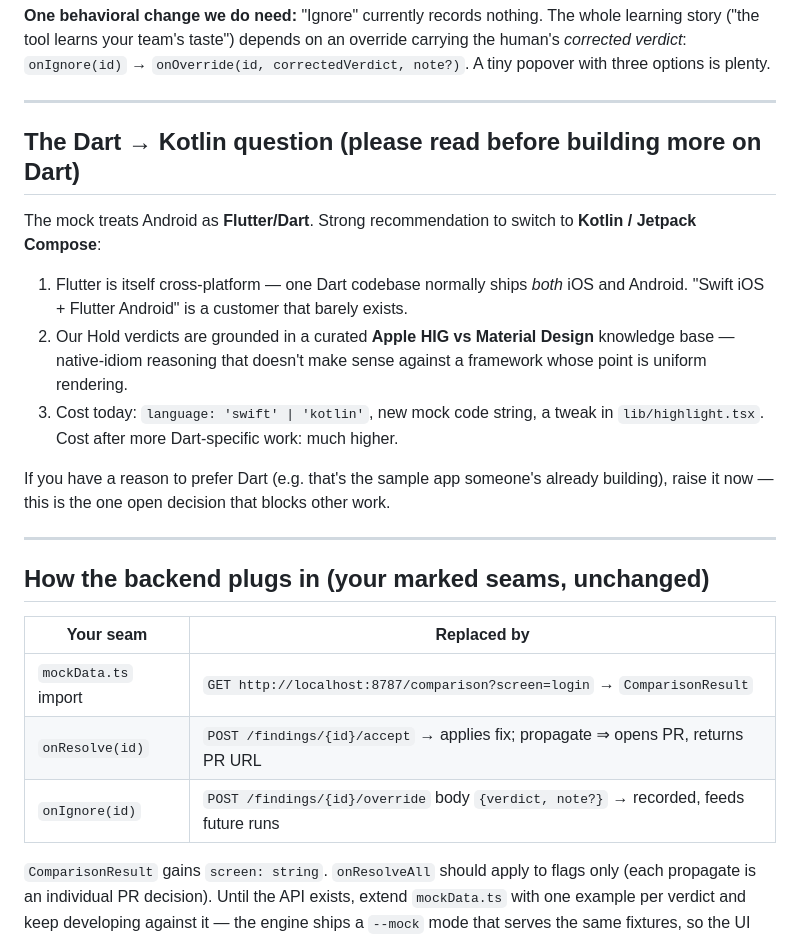
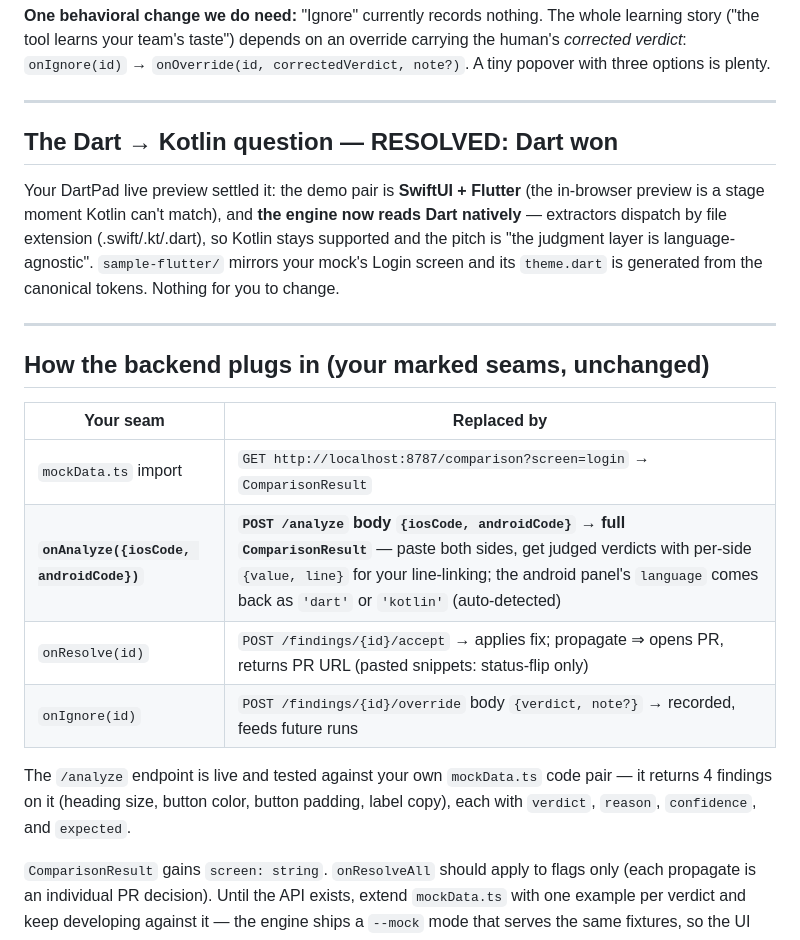
Before and after one commit to Thinkr1/Unitem, a Markdown page: UI/ARCHITECTURE-ALIGNMENT.md, the part around the change. Drawn GitHub-style.

Commit message:
Alignment brief: Dart decision resolved, document POST /analyze contract
Co-Authored-By: Claude Opus 4.8 <noreply@anthropic.com>
Claude-Session: https://claude.ai/code/session_011cGBav4iBKNGeBSNons1Mv

```diff
--- a/UI/ARCHITECTURE-ALIGNMENT.md
+++ b/UI/ARCHITECTURE-ALIGNMENT.md
@@ -73,15 +73,14 @@ export interface Inconsistency {
 
 ---
 
-## The Dart → Kotlin question (please read before building more on Dart)
+## The Dart → Kotlin question — RESOLVED: Dart won
 
-The mock treats Android as **Flutter/Dart**. Strong recommendation to switch to **Kotlin / Jetpack Compose**:
-
-1. Flutter is itself cross-platform — one Dart codebase normally ships *both* iOS and Android. "Swift iOS + Flutter Android" is a customer that barely exists.
-2. Our Hold verdicts are grounded in a curated **Apple HIG vs Material Design** knowledge base — native-idiom reasoning that doesn't make sense against a framework whose point is uniform rendering.
-3. Cost today: `language: 'swift' | 'kotlin'`, new mock code string, a tweak in `lib/highlight.tsx`. Cost after more Dart-specific work: much higher.
-
-If you have a reason to prefer Dart (e.g. that's the sample app someone's already building), raise it now — this is the one open decision that blocks other work.
+Your DartPad live preview settled it: the demo pair is **SwiftUI + Flutter** (the
+in-browser preview is a stage moment Kotlin can't match), and **the engine now
+reads Dart natively** — extractors dispatch by file extension (.swift/.kt/.dart),
+so Kotlin stays supported and the pitch is "the judgment layer is
+language-agnostic". `sample-flutter/` mirrors your mock's Login screen and its
+`theme.dart` is generated from the canonical tokens. Nothing for you to change.
 
 ---
 
@@ -90,8 +89,13 @@ If you have a reason to prefer Dart (e.g. that's the sample app someone's alread
 | Your seam | Replaced by |
 |---|---|
 | `mockData.ts` import | `GET http://localhost:8787/comparison?screen=login` → `ComparisonResult` |
-| `onResolve(id)` | `POST /findings/{id}/accept` → applies fix; propagate ⇒ opens PR, returns PR URL |
+| **`onAnalyze({iosCode, androidCode})`** | **`POST /analyze` body `{iosCode, androidCode}` → full `ComparisonResult`** — paste both sides, get judged verdicts with per-side `{value, line}` for your line-linking; the android panel's `language` comes back as `'dart'` or `'kotlin'` (auto-detected) |
+| `onResolve(id)` | `POST /findings/{id}/accept` → applies fix; propagate ⇒ opens PR, returns PR URL (pasted snippets: status-flip only) |
 | `onIgnore(id)` | `POST /findings/{id}/override` body `{verdict, note?}` → recorded, feeds future runs |
+
+The `/analyze` endpoint is live and tested against your own `mockData.ts` code pair —
+it returns 4 findings on it (heading size, button color, button padding, label copy),
+each with `verdict`, `reason`, `confidence`, and `expected`.
 
 `ComparisonResult` gains `screen: string`. `onResolveAll` should apply to flags only (each propagate is an individual PR decision). Until the API exists, extend `mockData.ts` with one example per verdict and keep developing against it — the engine ships a `--mock` mode that serves the same fixtures, so the UI never blocks on the backend.
 
```
